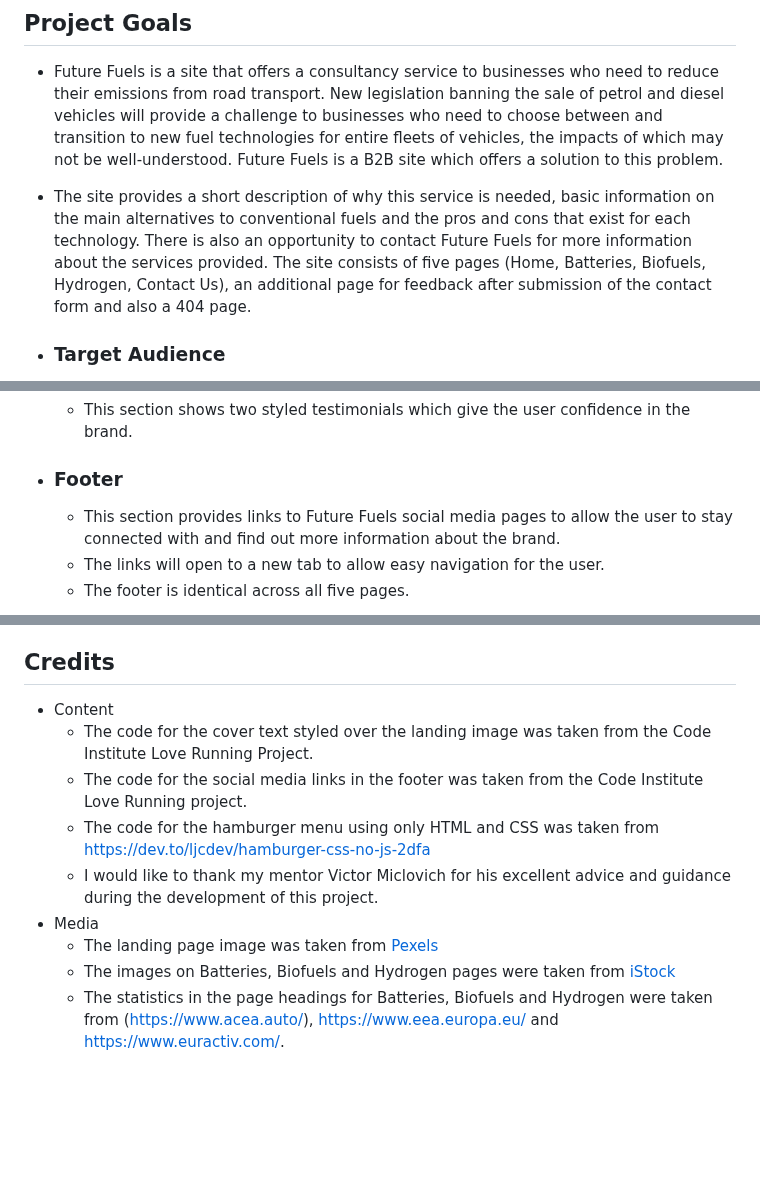
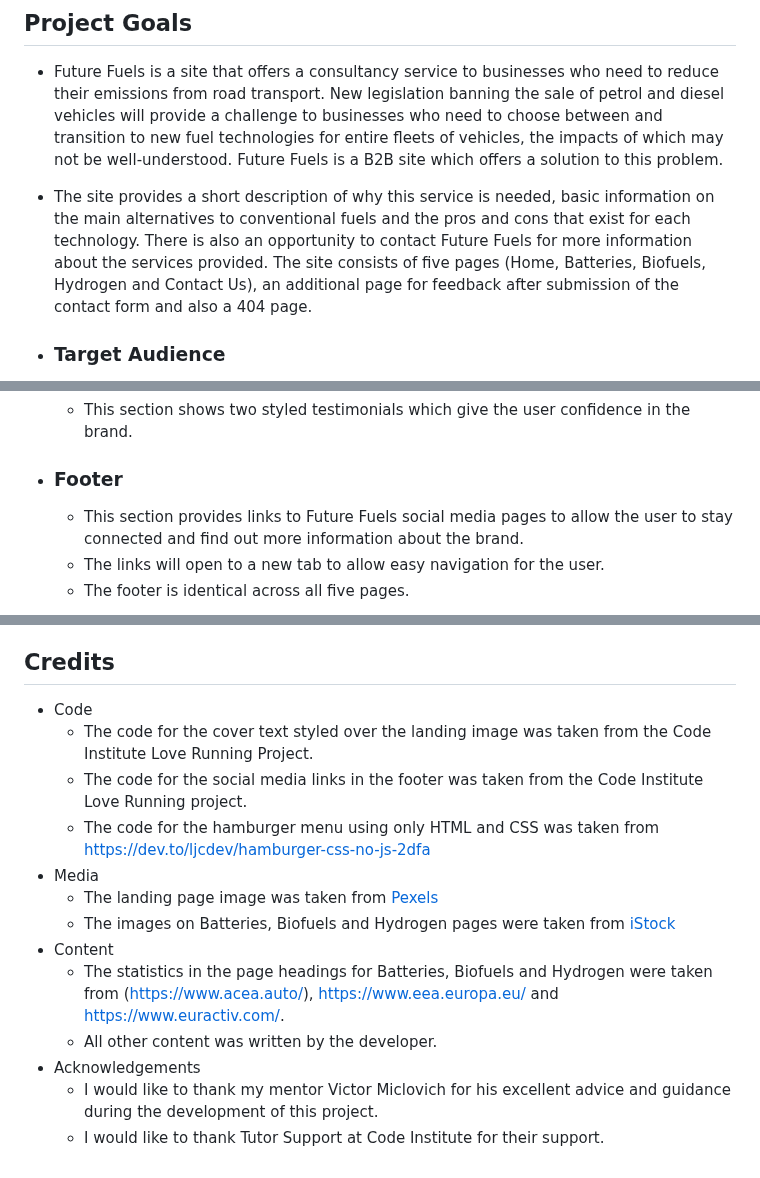
Before and after one commit to helenmurugan/Future-Fuels, a Markdown page: README.md, 3 parts joined by grey strips. GitHub-like rendering; blank space fills up the shorter version.

Commit message:
Add Code heading to Credits in README.md file

```diff
--- a/README.md
+++ b/README.md
@@ -11,7 +11,7 @@ By Helen Murugan
 ## Project Goals
 * Future Fuels is a site that offers a consultancy service to businesses who need to reduce their emissions from road transport. New legislation banning the sale of petrol and diesel vehicles will provide a challenge to businesses who need to choose between and transition to new fuel technologies for entire fleets of vehicles, the impacts of which may not be well-understood. Future Fuels is a B2B site which offers a solution to this problem.
 
-* The site provides a short description of why this service is needed, basic information on the main alternatives to conventional fuels and the pros and cons that exist for each technology. There is also an opportunity to contact Future Fuels for more information about the services provided. The site consists of five pages (Home, Batteries, Biofuels, Hydrogen, Contact Us), an additional page for feedback after submission of the contact form and also a 404 page.
+* The site provides a short description of why this service is needed, basic information on the main alternatives to conventional fuels and the pros and cons that exist for each technology. There is also an opportunity to contact Future Fuels for more information about the services provided. The site consists of five pages (Home, Batteries, Biofuels, Hydrogen and Contact Us), an additional page for feedback after submission of the contact form and also a 404 page.
 
 * ### Target Audience
     * The intended audience are businesses who have fleets of road transport vehicles. Examples of such businesses include:
@@ -85,7 +85,7 @@ During the planning stage, I used Balsamiq to create wireframes for each page, a
     * This section shows two styled testimonials which give the user confidence in the brand.
 
 * ### Footer
-    * This section provides links to Future Fuels social media pages to allow the user to stay connected with and find out more information about the brand.
+    * This section provides links to Future Fuels social media pages to allow the user to stay connected and find out more information about the brand.
     * The links will open to a new tab to allow easy navigation for the user.
     * The footer is identical across all five pages.
 
@@ -202,12 +202,16 @@ During the planning stage, I used Balsamiq to create wireframes for each page, a
     7. After several minutes the live site was deployed [here](https://helenmurugan.github.io/future-fuels/)
 
 ## Credits
-* Content
+* Code
     * The code for the cover text styled over the landing image was taken from the Code Institute Love Running Project.
     * The code for the social media links in the footer was taken from the Code Institute Love Running project.
     * The code for the hamburger menu using only HTML and CSS was taken from https://dev.to/ljcdev/hamburger-css-no-js-2dfa
-    * I would like to thank my mentor Victor Miclovich for his excellent advice and guidance during the development of this project.
 * Media
     * The landing page image was taken from [Pexels](https://www.pexels.com/)
     * The images on Batteries, Biofuels and Hydrogen pages were taken from [iStock](https://www.istockphoto.com)
+* Content
     * The statistics in the page headings for Batteries, Biofuels and Hydrogen were taken from (https://www.acea.auto/), https://www.eea.europa.eu/ and  https://www.euractiv.com/.
+    * All other content was written by the developer.
+* Acknowledgements
+    * I would like to thank my mentor Victor Miclovich for his excellent advice and guidance during the development of this project.
+    * I would like to thank Tutor Support at Code Institute for their support.
```
Also changed, not shown: other parts of README.md (+1 -1 lines).
